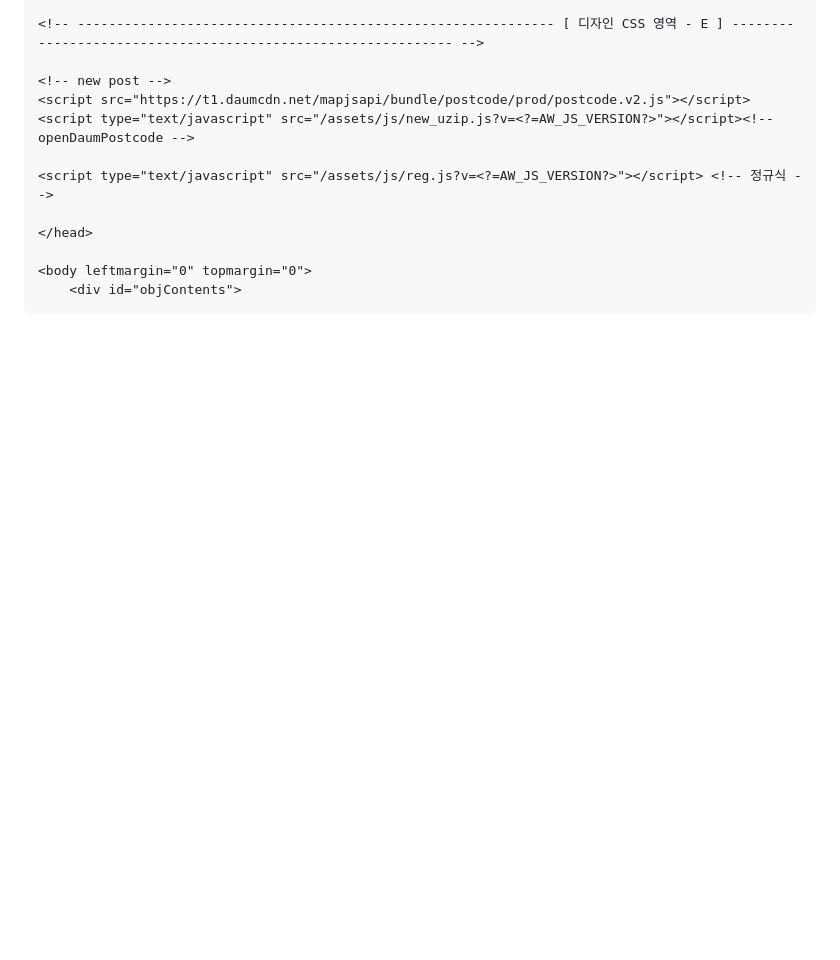
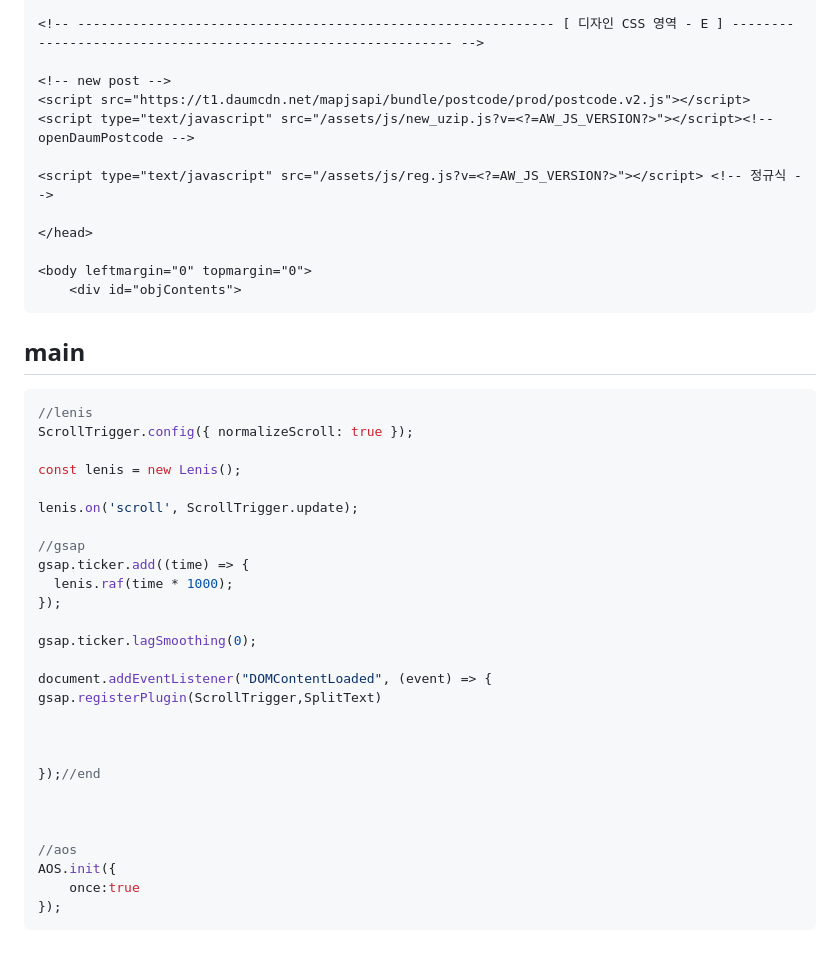
Before and after one commit to 7ukung/7ukung, a Markdown page: anohter/common.md, the part around the change. GitHub-like rendering; blank space fills up the shorter version.

````diff
--- a/anohter/common.md
+++ b/anohter/common.md
@@ -150,3 +150,34 @@ input:focus,select:focus,textarea:focus{outline:0;}
 <body leftmargin="0" topmargin="0">
 	<div id="objContents">
 ```
+
+## main
+```js
+//lenis
+ScrollTrigger.config({ normalizeScroll: true });
+
+const lenis = new Lenis();
+
+lenis.on('scroll', ScrollTrigger.update);
+
+//gsap
+gsap.ticker.add((time) => {
+  lenis.raf(time * 1000);
+});
+
+gsap.ticker.lagSmoothing(0);
+
+document.addEventListener("DOMContentLoaded", (event) => {
+gsap.registerPlugin(ScrollTrigger,SplitText)
+
+
+
+});//end
+
+
+
+//aos
+AOS.init({
+	once:true
+});
+```
````
